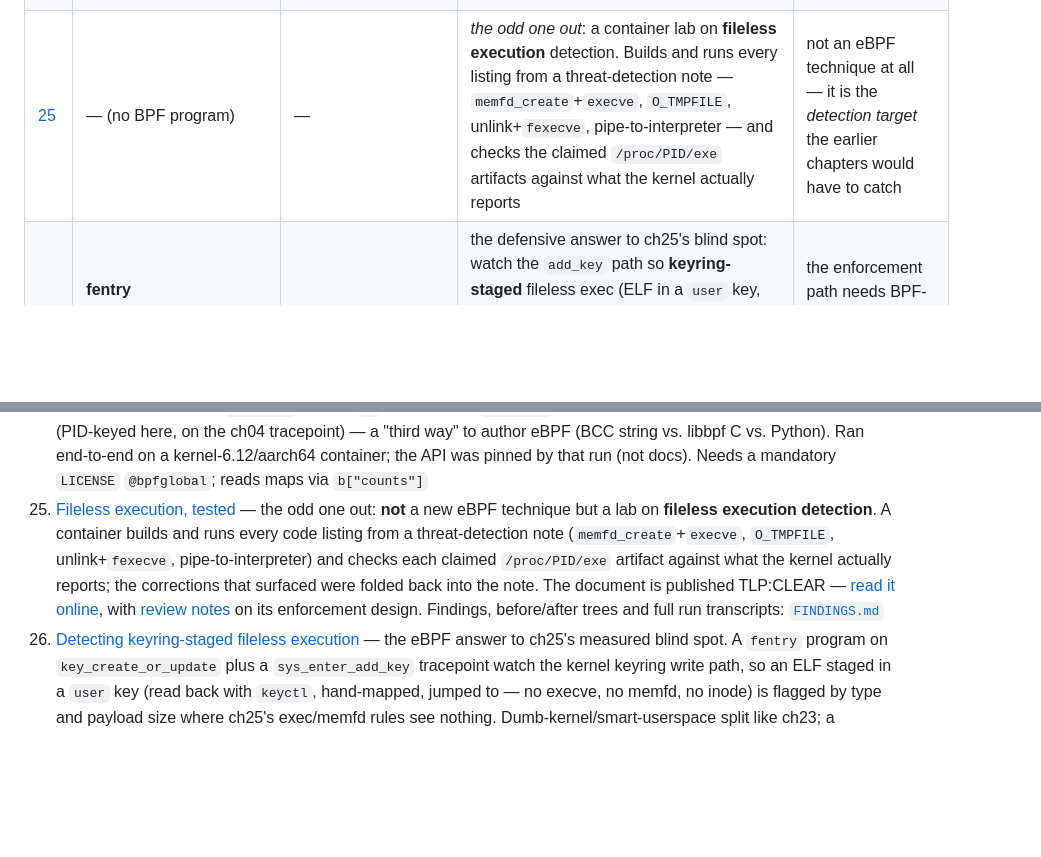
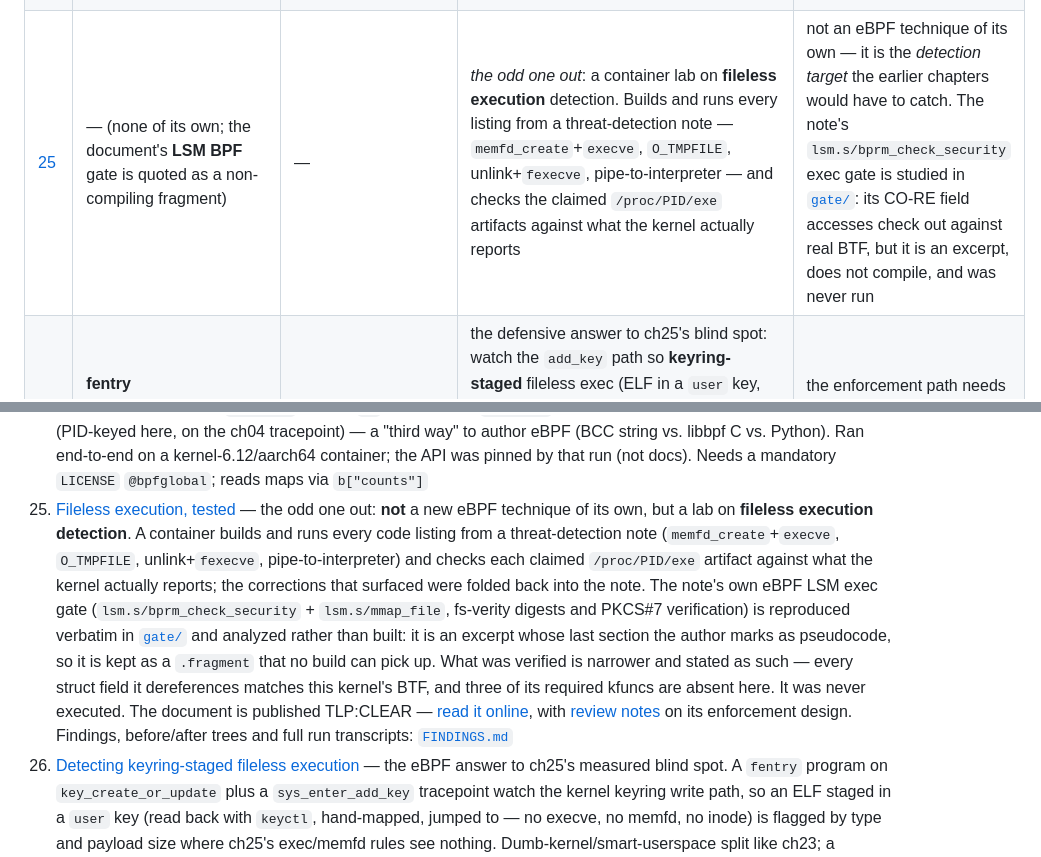
Before and after one commit to douglasmun/ebpf101, a Markdown page: docs/README.md, 2 parts joined by grey strips. GitHub-like rendering; blank space fills up the shorter version.

Commit message:
docs: ch25 says "no BPF program of its own", not "no BPF program"
The old wording read as though no eBPF appears in the chapter at all.
It does: gate/exec_gate.bpf.c.fragment is an LSM BPF exec gate
(lsm.s/bprm_check_security + lsm.s/mmap_file, fs-verity digests,
PKCS#7 verification), quoted verbatim from the threat-detection note.

What stays true is that it is not a chapter deliverable — it is an
excerpt whose final section the author marks as pseudocode, kept as a
.fragment so no build picks it up, and it was never executed. What the
chapter did verify is narrower: its CO-RE field accesses match this
kernel's BTF, and three required kfuncs are absent here.

Both index entries now say that, and link to gate/README.md.

Co-Authored-By: Claude Opus 5 <noreply@anthropic.com>

```diff
--- a/docs/README.md
+++ b/docs/README.md
@@ -62,7 +62,7 @@ Each chapter exists because the previous mechanism hit a wall:
 | [22](22-iterator.md) | **BPF iterator** `iter/task` | seq_file (read) | a *pull*, not a push: walk every `task_struct` and print it (mini `ps`) via `bpf_seq_printf`; `attach_iter`→`bpf_iter_create`→`read()` | snapshot of one structure — other iters (`tcp`, `bpf_map_elem`, `task_file`) extend it |
 | [23](23-ids.md) | **socket filter** (`AF_PACKET` + `SO_ATTACH_BPF`) | ring buffer | a rule-based IDS: the kernel taps every packet, user space runs C2/anomaly rules (beaconing, port-scan, suspicious-port); first socket-filter attach; `bpf_skb_load_bytes` (socket filters get no direct packet access) | the per-packet copy to user space is exactly the cost the ML-in-eBPF paper pushes back into the kernel |
 | [24](24-pythonbpf.md) | tracepoint (`sys_enter_execve`) | `HashMap` | *Docker-verified (pre-1.0 dep)* — the kernel side written in **Python**, not C: `@bpf`/`@map`/`@section` lowered to LLVM IR via `llvmlite` → BPF `.o` → `pylibbpf`. Same hash-map execve-counter idea as ch02 (PID-keyed here, on the ch04 tracepoint), "third way" to author it | a pre-1.0 dependency ("not for production"); the *authoring model*, not a new hook or bridge |
-| [25](../25-fileless-lab/FINDINGS.md) | — (no BPF program) | — | *the odd one out*: a container lab on **fileless execution** detection. Builds and runs every listing from a threat-detection note — `memfd_create`+`execve`, `O_TMPFILE`, unlink+`fexecve`, pipe-to-interpreter — and checks the claimed `/proc/PID/exe` artifacts against what the kernel actually reports | not an eBPF technique at all — it is the *detection target* the earlier chapters would have to catch |
+| [25](../25-fileless-lab/FINDINGS.md) | — (none of its own; the document's **LSM BPF** gate is quoted as a non-compiling fragment) | — | *the odd one out*: a container lab on **fileless execution** detection. Builds and runs every listing from a threat-detection note — `memfd_create`+`execve`, `O_TMPFILE`, unlink+`fexecve`, pipe-to-interpreter — and checks the claimed `/proc/PID/exe` artifacts against what the kernel actually reports | not an eBPF technique of its own — it is the *detection target* the earlier chapters would have to catch. The note's `lsm.s/bprm_check_security` exec gate is studied in [`gate/`](../25-fileless-lab/gate/README.md): its CO-RE field accesses check out against real BTF, but it is an excerpt, does not compile, and was never run |
 | [26](26-keyring-detect.md) | **fentry** `key_create_or_update` + tracepoint `sys_enter_add_key` | ring buffer | the defensive answer to ch25's blind spot: watch the `add_key` path so **keyring-staged** fileless exec (ELF in a `user` key, read back via `keyctl`, hand-mapped — no execve, no memfd) is caught where auditd/Sigma can't reach; audit-parity tracepoint alongside; compile-only `lsm/key_alloc` denial variant | the enforcement path needs BPF-LSM (the ch20 wall); on this kernel it compiles but can't attach |
 | [27](27-nettop.md) | **kprobes** `tcp_sendmsg` / `tcp_cleanup_rbuf` / `udp_sendmsg` / `udpv6_sendmsg` / `skb_consume_udp` / `tcp_retransmit_skb` / `tcp_close` | **hash map, polled** (no ring buffer) | **live per-process byte rates**, TCP and UDP together — which process is using the bandwidth *right now*; the kernel only ever adds to a total and userspace differentiates two samples | socket-layer bytes are not wire bytes: measured at +0.5% on loopback against `tc`, and stated rather than hidden |
 
@@ -120,6 +120,6 @@ hand — `sudo python3 …` for ch1–6, `sudo ./program` for ch7+.
 22. [BPF iterators](22-iterator.md) — the pull model: walk a kernel structure (every `task_struct`) and print it with `bpf_seq_printf`, read on demand — a mini `ps`; `attach_iter` → `bpf_iter_create` → `read()`
 23. [A rule-based IDS](23-ids.md) — a `SOCKET_FILTER` (`AF_PACKET` + `SO_ATTACH_BPF`) taps every packet to a ring buffer; user space runs readable C2/anomaly rules (beaconing, port-scan, suspicious-port). The repo's first socket filter; no direct packet access, so `bpf_skb_load_bytes`. Detection-only (observer), no ML
 24. [Python-BPF](24-pythonbpf.md) — *Docker-verified (pre-1.0 dep)*: write the kernel-side program in **pure Python** (`@bpf`/`@map`/`@section`), lowered to LLVM IR via `llvmlite` → BPF `.o` → loaded by `pylibbpf`. The same hash-map execve counter as ch02 (PID-keyed here, on the ch04 tracepoint) — a "third way" to author eBPF (BCC string vs. libbpf C vs. Python). Ran end-to-end on a kernel-6.12/aarch64 container; the API was pinned by that run (not docs). Needs a mandatory `LICENSE` `@bpfglobal`; reads maps via `b["counts"]`
-25. [Fileless execution, tested](../25-fileless-lab/FINDINGS.md) — the odd one out: **not** a new eBPF technique but a lab on **fileless execution detection**. A container builds and runs every code listing from a threat-detection note (`memfd_create`+`execve`, `O_TMPFILE`, unlink+`fexecve`, pipe-to-interpreter) and checks each claimed `/proc/PID/exe` artifact against what the kernel actually reports; the corrections that surfaced were folded back into the note. The document is published TLP:CLEAR — [read it online](https://douglasmun.github.io/ebpf101/25-fileless-lab/Adv_Linux_Threat_Detection_-_File_Identity_vs_Fileless_Execution_v1.3.html), with [review notes](../25-fileless-lab/review-file-identity-vs-fileless-v1_3.html) on its enforcement design. Findings, before/after trees and full run transcripts: [`FINDINGS.md`](../25-fileless-lab/FINDINGS.md)
+25. [Fileless execution, tested](../25-fileless-lab/FINDINGS.md) — the odd one out: **not** a new eBPF technique of its own, but a lab on **fileless execution detection**. A container builds and runs every code listing from a threat-detection note (`memfd_create`+`execve`, `O_TMPFILE`, unlink+`fexecve`, pipe-to-interpreter) and checks each claimed `/proc/PID/exe` artifact against what the kernel actually reports; the corrections that surfaced were folded back into the note. The note's own eBPF LSM exec gate (`lsm.s/bprm_check_security` + `lsm.s/mmap_file`, fs-verity digests and PKCS#7 verification) is reproduced verbatim in [`gate/`](../25-fileless-lab/gate/README.md) and analyzed rather than built: it is an excerpt whose last section the author marks as pseudocode, so it is kept as a `.fragment` that no build can pick up. What was verified is narrower and stated as such — every struct field it dereferences matches this kernel's BTF, and three of its required kfuncs are absent here. It was never executed. The document is published TLP:CLEAR — [read it online](https://douglasmun.github.io/ebpf101/25-fileless-lab/Adv_Linux_Threat_Detection_-_File_Identity_vs_Fileless_Execution_v1.3.html), with [review notes](../25-fileless-lab/review-file-identity-vs-fileless-v1_3.html) on its enforcement design. Findings, before/after trees and full run transcripts: [`FINDINGS.md`](../25-fileless-lab/FINDINGS.md)
 26. [Detecting keyring-staged fileless execution](26-keyring-detect.md) — the eBPF answer to ch25's measured blind spot. A `fentry` program on `key_create_or_update` plus a `sys_enter_add_key` tracepoint watch the kernel keyring write path, so an ELF staged in a `user` key (read back with `keyctl`, hand-mapped, jumped to — no execve, no memfd, no inode) is flagged by type and payload size where ch25's exec/memfd rules see nothing. Dumb-kernel/smart-userspace split like ch23; a compile-only `lsm/key_alloc` variant shows the `-EPERM` denial path, which needs BPF-LSM (the ch20 prerequisite) to attach. Verified in the linuxkit container (kernel `7.0.12-linuxkit`); run transcript in [`logs/demo.txt`](../26-keyring-detect/logs/demo.txt)
 27. [Per-process network traffic accounting](27-nettop.md) — the first chapter to use the **counter/poll** shape instead of an event stream: socket-layer kprobes keep running byte totals per PID in a hash map, and userspace polls on a timer and differentiates to get rates, so the cost is the same at ten packets a second or a hundred thousand. TCP and UDP, transmit and receive, in one table. Two things it is careful about that the Go tool it reworks ([pktz](https://github.com/immanuwell/pktz)) is not: the socket→PID stash used to attribute softirq-context retransmits is deleted at `tcp_close` and held in an LRU map, because a `struct sock *` is only unique while that socket lives; and the address-family check happens before any map write, so `AF_UNIX` sockets do not evict TCP ones. The byte counters are socket-layer, not wire — `verify-nettop.sh` measures the gap against `tc` (ch18's mechanism) rather than asserting it, and a 10 MiB loopback transfer came out at +0.5% wire overhead. Verified in the linuxkit container (kernel `7.0.12-linuxkit`); transcript in [`logs/verify.txt`](../27-nettop/logs/verify.txt)
```
Also changed, not shown: README.md (+1 -1 lines).
